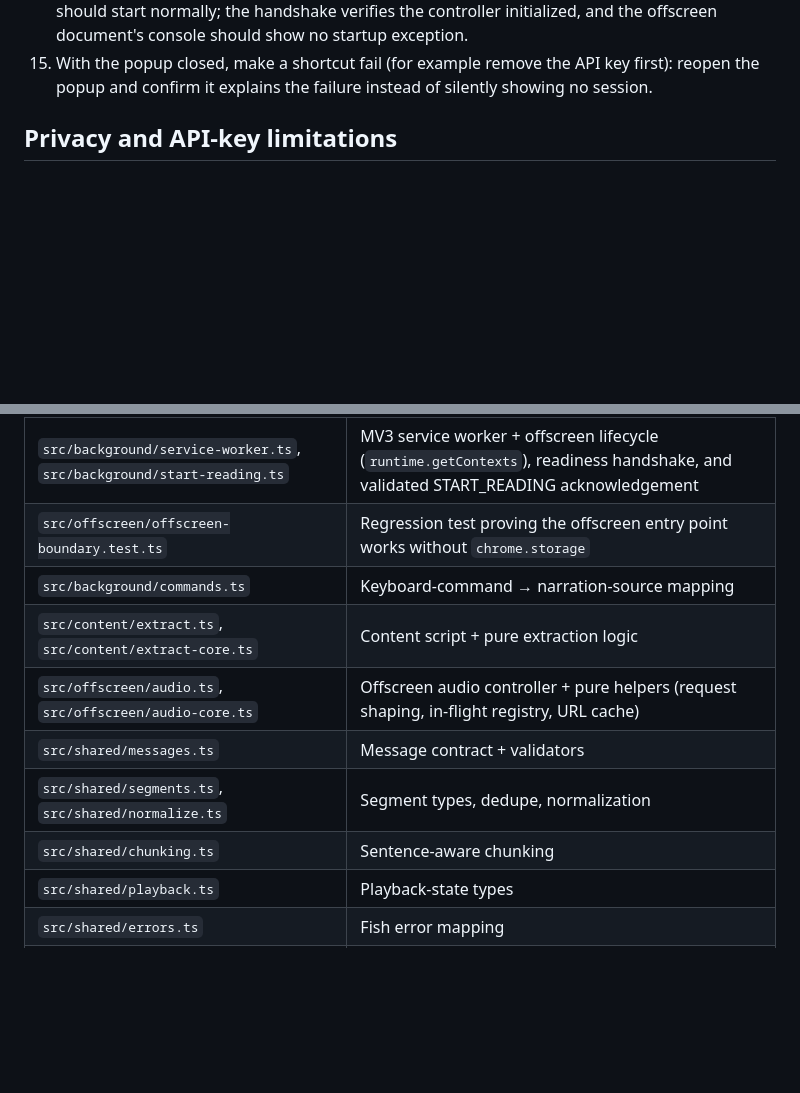
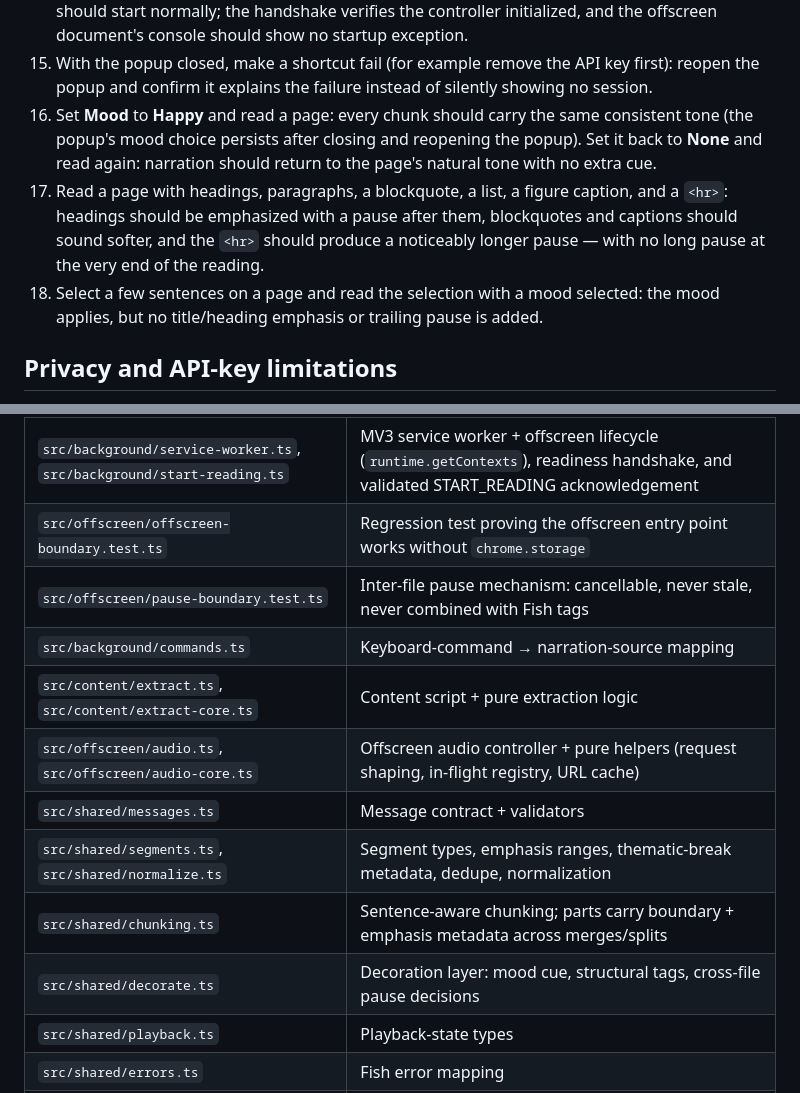
Before and after one commit to ecarlisle/ishmael-browser-extension, a Markdown page: README.md, 2 parts joined by grey strips. Drawn GitHub-style; blank space fills up the shorter version.

```diff
--- a/README.md
+++ b/README.md
@@ -308,6 +362,18 @@ settings handling. Extension runtime behavior is best verified manually:
 15. With the popup closed, make a shortcut fail (for example remove the API
     key first): reopen the popup and confirm it explains the failure instead
     of silently showing no session.
+16. Set **Mood** to **Happy** and read a page: every chunk should carry the
+    same consistent tone (the popup's mood choice persists after closing and
+    reopening the popup). Set it back to **None** and read again: narration
+    should return to the page's natural tone with no extra cue.
+17. Read a page with headings, paragraphs, a blockquote, a list, a figure
+    caption, and a `<hr>`: headings should be emphasized with a pause after
+    them, blockquotes and captions should sound softer, and the `<hr>` should
+    produce a noticeably longer pause — with no long pause at the very end of
+    the reading.
+18. Select a few sentences on a page and read the selection with a mood
+    selected: the mood applies, but no title/heading emphasis or trailing
+    pause is added.
 
 ## Privacy and API-key limitations
 
@@ -372,12 +438,14 @@ messages; the content script never sees the API key.
 | `src/popup/status-tone.ts` | Status → tone/ARIA-role mapping for popup status text |
 | `src/background/service-worker.ts`, `src/background/start-reading.ts` | MV3 service worker + offscreen lifecycle (`runtime.getContexts`), readiness handshake, and validated START_READING acknowledgement |
 | `src/offscreen/offscreen-boundary.test.ts` | Regression test proving the offscreen entry point works without `chrome.storage` |
+| `src/offscreen/pause-boundary.test.ts` | Inter-file pause mechanism: cancellable, never stale, never combined with Fish tags |
 | `src/background/commands.ts` | Keyboard-command → narration-source mapping |
 | `src/content/extract.ts`, `src/content/extract-core.ts` | Content script + pure extraction logic |
 | `src/offscreen/audio.ts`, `src/offscreen/audio-core.ts` | Offscreen audio controller + pure helpers (request shaping, in-flight registry, URL cache) |
 | `src/shared/messages.ts` | Message contract + validators |
-| `src/shared/segments.ts`, `src/shared/normalize.ts` | Segment types, dedupe, normalization |
-| `src/shared/chunking.ts` | Sentence-aware chunking |
+| `src/shared/segments.ts`, `src/shared/normalize.ts` | Segment types, emphasis ranges, thematic-break metadata, dedupe, normalization |
+| `src/shared/chunking.ts` | Sentence-aware chunking; parts carry boundary + emphasis metadata across merges/splits |
+| `src/shared/decorate.ts` | Decoration layer: mood cue, structural tags, cross-file pause decisions |
 | `src/shared/playback.ts` | Playback-state types |
 | `src/shared/errors.ts` | Fish error mapping |
 | `src/shared/settings.ts`, `src/shared/settings-storage.ts` | Settings + storage wrapper |
```
Also changed, not shown: other parts of README.md (+54 -0 lines).
